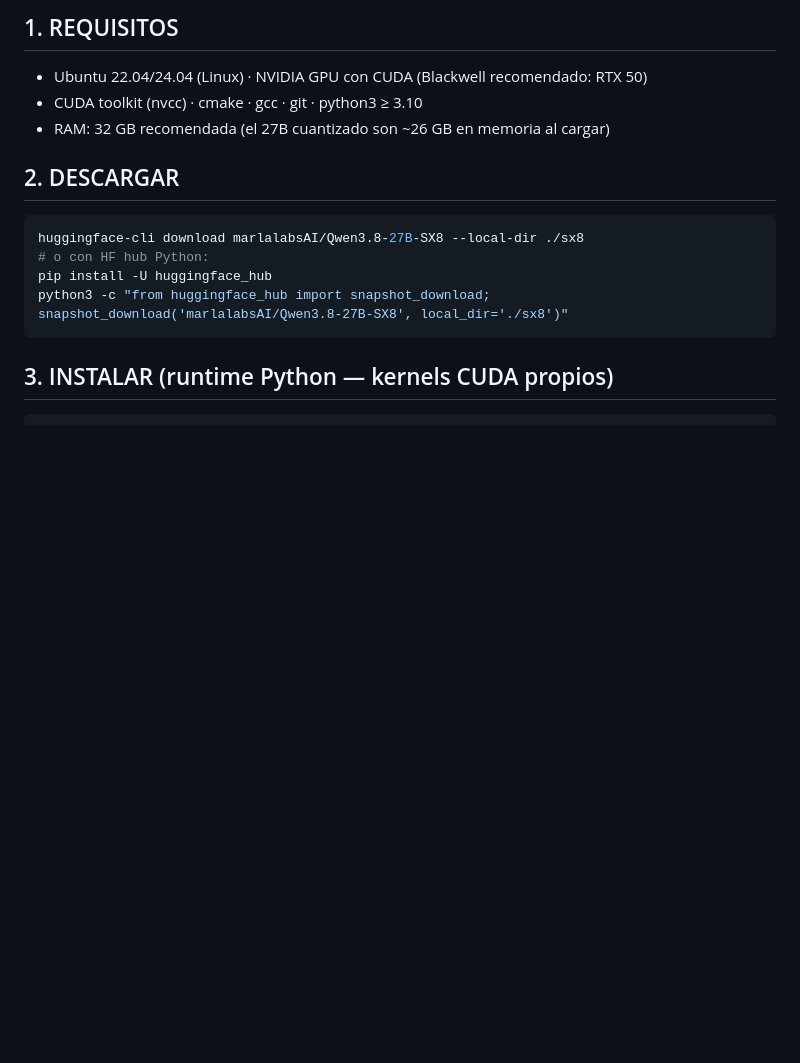
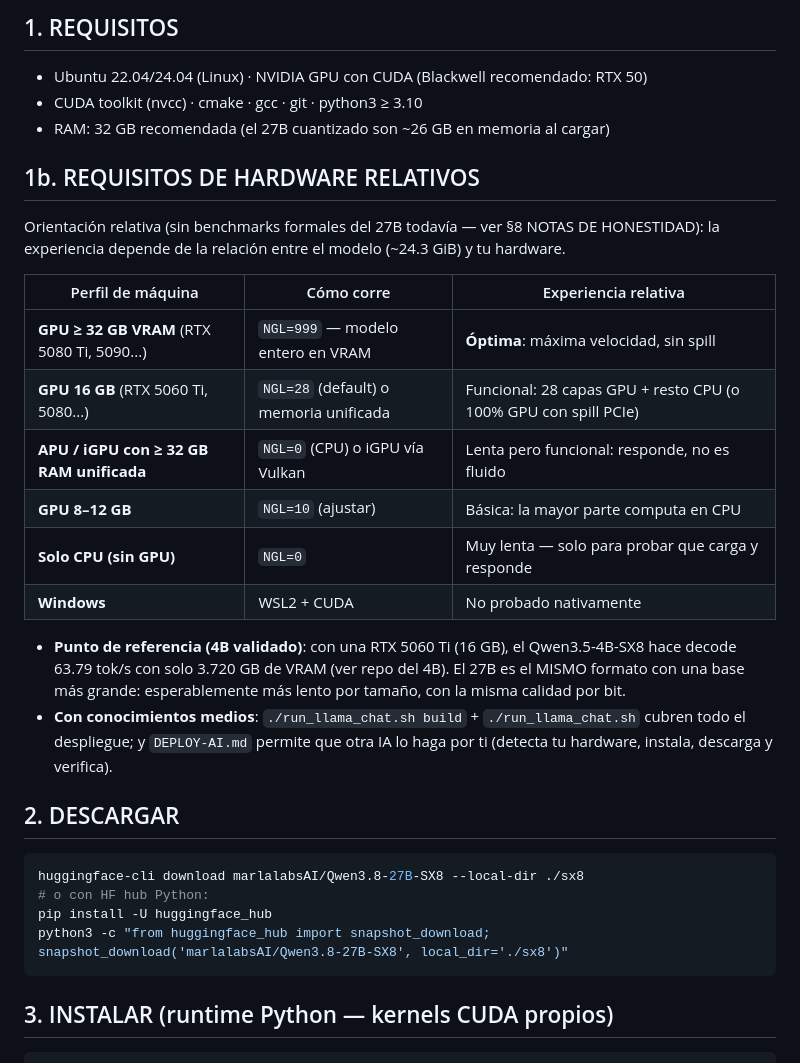
Before and after one commit to MarlaLabsAI/sx8-quantization, a Markdown page: qwen3.8-27b/QUICK-DEPLOY.md, the part around the change. GitHub-like rendering; blank space fills up the shorter version.

Commit message:
v27.1: QUICK-DEPLOY con requisitos de hardware relativos (27B + 4B)

```diff
--- a/qwen3.8-27b/QUICK-DEPLOY.md
+++ b/qwen3.8-27b/QUICK-DEPLOY.md
@@ -23,6 +23,28 @@ sobre 666 tensores) y está validado funcionalmente en una prueba local.
 - Ubuntu 22.04/24.04 (Linux) · NVIDIA GPU con CUDA (Blackwell recomendado: RTX 50)
 - CUDA toolkit (nvcc) · cmake · gcc · git · python3 ≥ 3.10
 - RAM: 32 GB recomendada (el 27B cuantizado son ~26 GB en memoria al cargar)
+
+## 1b. REQUISITOS DE HARDWARE RELATIVOS
+
+Orientación relativa (sin benchmarks formales del 27B todavía — ver §8 NOTAS DE HONESTIDAD):
+la experiencia depende de la relación entre el modelo (~24.3 GiB) y tu hardware.
+
+| Perfil de máquina | Cómo corre | Experiencia relativa |
+|---|---|---|
+| **GPU ≥ 32 GB VRAM** (RTX 5080 Ti, 5090...) | `NGL=999` — modelo entero en VRAM | **Óptima**: máxima velocidad, sin spill |
+| **GPU 16 GB** (RTX 5060 Ti, 5080...) | `NGL=28` (default) o memoria unificada | Funcional: 28 capas GPU + resto CPU (o 100% GPU con spill PCIe) |
+| **APU / iGPU con ≥ 32 GB RAM unificada** | `NGL=0` (CPU) o iGPU vía Vulkan | Lenta pero funcional: responde, no es fluido |
+| **GPU 8–12 GB** | `NGL=10` (ajustar) | Básica: la mayor parte computa en CPU |
+| **Solo CPU (sin GPU)** | `NGL=0` | Muy lenta — solo para probar que carga y responde |
+| **Windows** | WSL2 + CUDA | No probado nativamente |
+
+- **Punto de referencia (4B validado)**: con una RTX 5060 Ti (16 GB), el Qwen3.5-4B-SX8
+  hace decode 63.79 tok/s con solo 3.720 GB de VRAM (ver repo del 4B). El 27B es el
+  MISMO formato con una base más grande: esperablemente más lento por tamaño, con la
+  misma calidad por bit.
+- **Con conocimientos medios**: `./run_llama_chat.sh build` + `./run_llama_chat.sh`
+  cubren todo el despliegue; y `DEPLOY-AI.md` permite que otra IA lo haga por ti
+  (detecta tu hardware, instala, descarga y verifica).
 
 ## 2. DESCARGAR
 
```
Also changed, not shown: QUICK-DEPLOY.md (added, +113 -0 lines).
